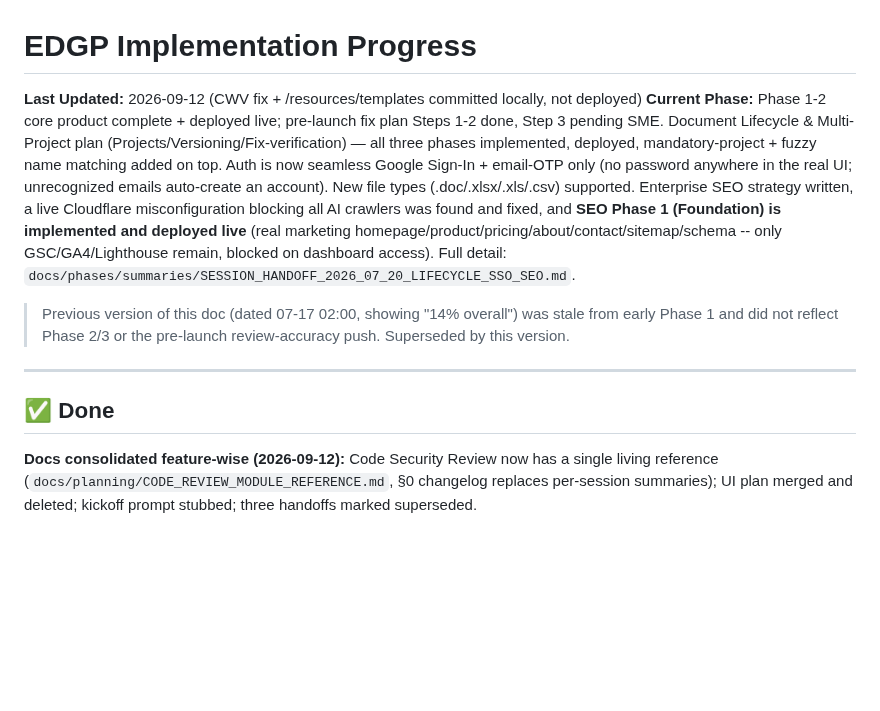
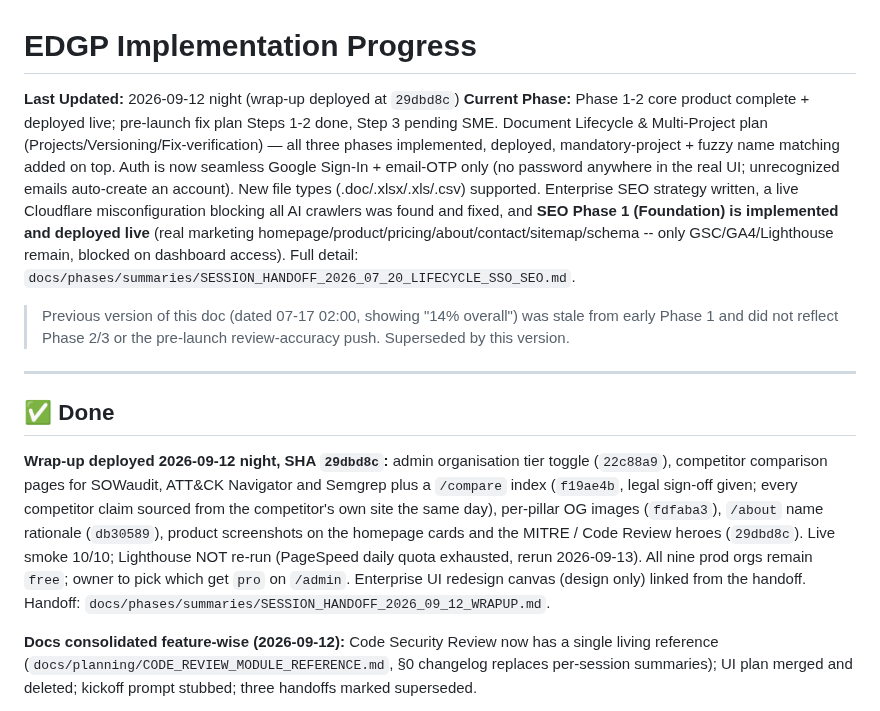
Before and after one commit to manishjnv/document-governance-platform, a Markdown page: docs/IMPLEMENTATION_PROGRESS.md, the part around the change. GitHub-like rendering; blank space fills up the shorter version.

Commit message:
Docs: 2026-09-12 wrap-up handoff (compare pages, screenshots, deploy 29dbd8c) and progress entry
Co-Authored-By: Claude Fable 5.1 <noreply@anthropic.com>

```diff
--- a/docs/IMPLEMENTATION_PROGRESS.md
+++ b/docs/IMPLEMENTATION_PROGRESS.md
@@ -1,6 +1,6 @@
 # EDGP Implementation Progress
 
-**Last Updated:** 2026-09-12 (CWV fix + /resources/templates committed locally, not deployed)
+**Last Updated:** 2026-09-12 night (wrap-up deployed at `29dbd8c`)
 **Current Phase:** Phase 1-2 core product complete + deployed live; pre-launch fix plan Steps 1-2 done, Step 3 pending SME. Document Lifecycle & Multi-Project plan (Projects/Versioning/Fix-verification) — all three phases implemented, deployed, mandatory-project + fuzzy name matching added on top. Auth is now seamless Google Sign-In + email-OTP only (no password anywhere in the real UI; unrecognized emails auto-create an account). New file types (.doc/.xlsx/.xls/.csv) supported. Enterprise SEO strategy written, a live Cloudflare misconfiguration blocking all AI crawlers was found and fixed, and **SEO Phase 1 (Foundation) is implemented and deployed live** (real marketing homepage/product/pricing/about/contact/sitemap/schema -- only GSC/GA4/Lighthouse remain, blocked on dashboard access). Full detail: `docs/phases/summaries/SESSION_HANDOFF_2026_07_20_LIFECYCLE_SSO_SEO.md`.
 
 > Previous version of this doc (dated 07-17 02:00, showing "14% overall") was
@@ -10,6 +10,18 @@
 ---
 
 ## ✅ Done
+
+**Wrap-up deployed 2026-09-12 night, SHA `29dbd8c`:** admin organisation
+tier toggle (`22c88a9`), competitor comparison pages for SOWaudit, ATT&CK
+Navigator and Semgrep plus a `/compare` index (`f19ae4b`, legal sign-off
+given; every competitor claim sourced from the competitor's own site the
+same day), per-pillar OG images (`fdfaba3`), `/about` name rationale
+(`db30589`), product screenshots on the homepage cards and the MITRE /
+Code Review heroes (`29dbd8c`). Live smoke 10/10; Lighthouse NOT re-run
+(PageSpeed daily quota exhausted, rerun 2026-09-13). All nine prod orgs
+remain `free`; owner to pick which get `pro` on `/admin`. Enterprise UI
+redesign canvas (design only) linked from the handoff. Handoff:
+`docs/phases/summaries/SESSION_HANDOFF_2026_09_12_WRAPUP.md`.
 
 **Docs consolidated feature-wise (2026-09-12):** Code Security Review now
 has a single living reference
```
Also changed, not shown: 1 other file.
